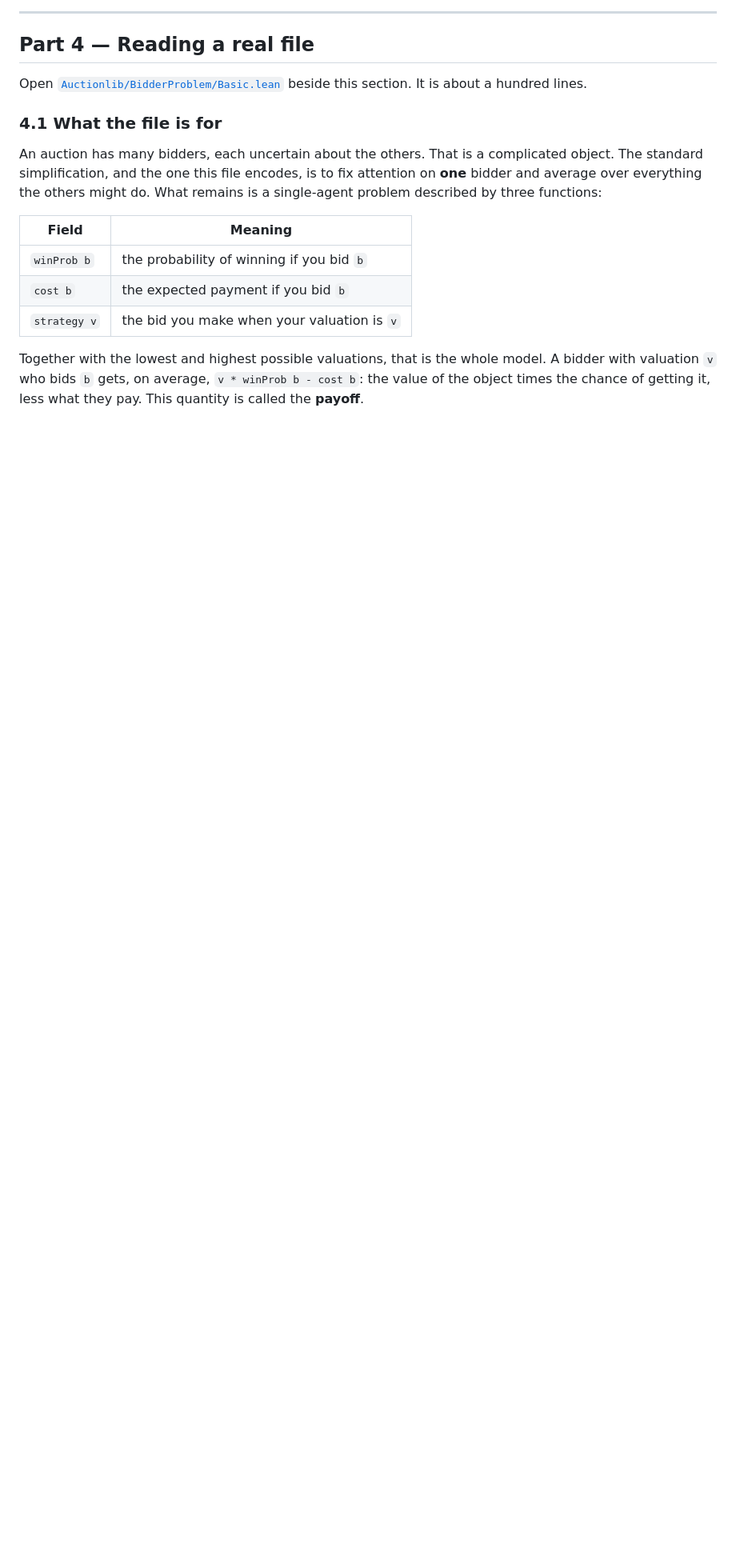
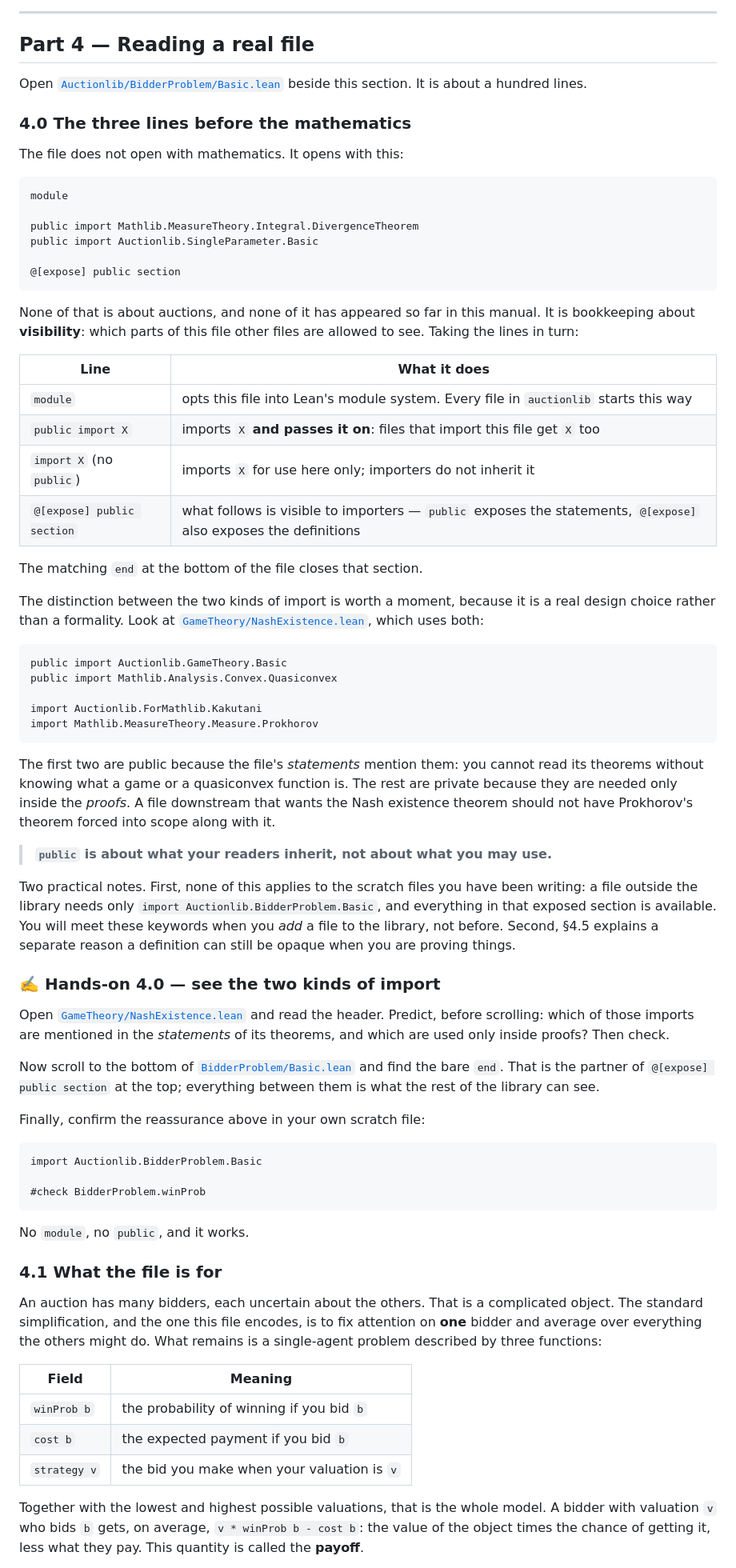
Before and after one commit to matheconlib/matheconlib, a Markdown page: docs/BeginnersManual.md, the part around one of its changes. Shown at 80% size. GitHub-like rendering; blank space fills up the shorter version.

````diff
--- a/docs/BeginnersManual.md
+++ b/docs/BeginnersManual.md
@@ -1167,6 +1166,62 @@ That `{ x // P x }` notation is a **subtype**: the type of things satisfying `P`
 ## Part 4 — Reading a real file
 
 Open [`Auctionlib/BidderProblem/Basic.lean`](../Auctionlib/BidderProblem/Basic.lean) beside this section. It is about a hundred lines.
+
+### 4.0 The three lines before the mathematics
+
+The file does not open with mathematics. It opens with this:
+
+```lean
+module
+
+public import Mathlib.MeasureTheory.Integral.DivergenceTheorem
+public import Auctionlib.SingleParameter.Basic
+
+@[expose] public section
+```
+
+None of that is about auctions, and none of it has appeared so far in this manual. It is bookkeeping about **visibility**: which parts of this file other files are allowed to see. Taking the lines in turn:
+
+| Line | What it does |
+| --- | --- |
+| `module` | opts this file into Lean's module system. Every file in `auctionlib` starts this way |
+| `public import X` | imports `X` **and passes it on**: files that import this file get `X` too |
+| `import X` (no `public`) | imports `X` for use here only; importers do not inherit it |
+| `@[expose] public section` | what follows is visible to importers — `public` exposes the statements, `@[expose]` also exposes the definitions |
+
+The matching `end` at the bottom of the file closes that section.
+
+The distinction between the two kinds of import is worth a moment, because it is a real design choice rather than a formality. Look at [`GameTheory/NashExistence.lean`](../Auctionlib/GameTheory/NashExistence.lean), which uses both:
+
+```lean
+public import Auctionlib.GameTheory.Basic
+public import Mathlib.Analysis.Convex.Quasiconvex
+
+import Auctionlib.ForMathlib.Kakutani
+import Mathlib.MeasureTheory.Measure.Prokhorov
+```
+
+The first two are public because the file's *statements* mention them: you cannot read its theorems without knowing what a game or a quasiconvex function is. The rest are private because they are needed only inside the *proofs*. A file downstream that wants the Nash existence theorem should not have Prokhorov's theorem forced into scope along with it.
+
+> **`public` is about what your readers inherit, not about what you may use.**
+
+Two practical notes. First, none of this applies to the scratch files you have been writing: a file outside the library needs only `import Auctionlib.BidderProblem.Basic`, and everything in that exposed section is available. You will meet these keywords when you *add* a file to the library, not before. Second, §4.5 explains a separate reason a definition can still be opaque when you are proving things.
+
+### ✍️ Hands-on 4.0 — see the two kinds of import
+
+Open [`GameTheory/NashExistence.lean`](../Auctionlib/GameTheory/NashExistence.lean) and read the header. Predict, before scrolling: which of those imports are mentioned in the *statements* of its theorems, and which are used only inside proofs? Then check.
+
+Now scroll to the bottom of [`BidderProblem/Basic.lean`](../Auctionlib/BidderProblem/Basic.lean) and find the bare `end`. That is the partner of `@[expose] public section` at the top; everything between them is what the rest of the library can see.
+
+Finally, confirm the reassurance above in your own scratch file:
+
+```lean
+import Auctionlib.BidderProblem.Basic
+
+#check BidderProblem.winProb
+```
+
+No `module`, no `public`, and it works.
 
 ### 4.1 What the file is for
 
````
Also changed, not shown: other parts of docs/BeginnersManual.md (+29 -19 lines).
